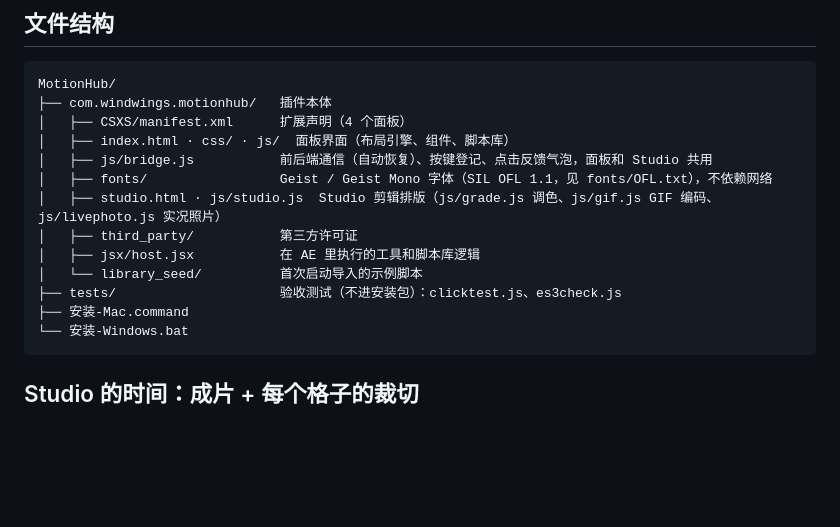
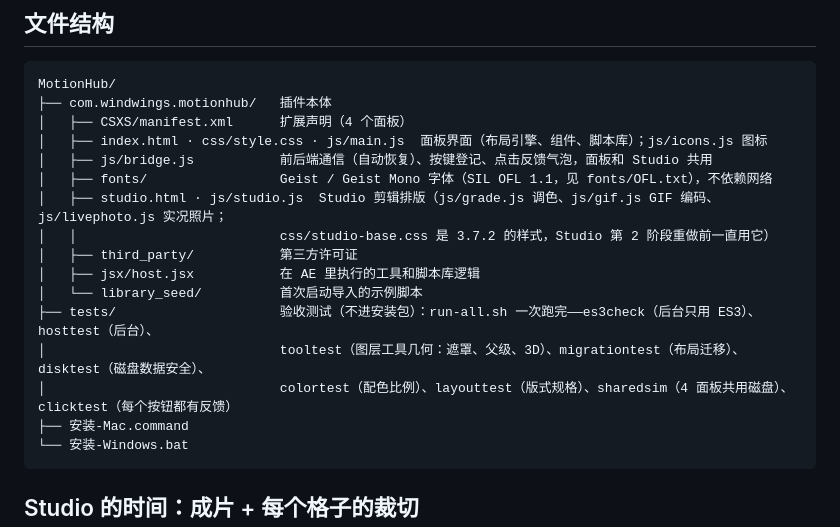
Before and after one commit to Windwingslab/-, a Markdown page: MotionHub/README.md, the part around the change. Rendered like a GitHub page; blank space fills up the shorter version.

Commit message:
README: file structure lists the 3.8 tests and the Studio base stylesheet
Co-Authored-By: Claude Opus 5.5 <noreply@anthropic.com>
Claude-Session: https://claude.ai/code/session_01BaVZ1ycMyuGBmbTRJj1ySr

````diff
--- a/MotionHub/README.md
+++ b/MotionHub/README.md
@@ -192,14 +192,17 @@ AE 里的图层边框、锚点、运动路径只是界面显示，渲染出去
 MotionHub/
 ├── com.windwings.motionhub/   插件本体
 │   ├── CSXS/manifest.xml      扩展声明（4 个面板）
-│   ├── index.html · css/ · js/  面板界面（布局引擎、组件、脚本库）
+│   ├── index.html · css/style.css · js/main.js  面板界面（布局引擎、组件、脚本库）；js/icons.js 图标
 │   ├── js/bridge.js           前后端通信（自动恢复）、按键登记、点击反馈气泡，面板和 Studio 共用
 │   ├── fonts/                 Geist / Geist Mono 字体（SIL OFL 1.1，见 fonts/OFL.txt），不依赖网络
-│   ├── studio.html · js/studio.js  Studio 剪辑排版（js/grade.js 调色、js/gif.js GIF 编码、js/livephoto.js 实况照片）
+│   ├── studio.html · js/studio.js  Studio 剪辑排版（js/grade.js 调色、js/gif.js GIF 编码、js/livephoto.js 实况照片；
+│   │                          css/studio-base.css 是 3.7.2 的样式，Studio 第 2 阶段重做前一直用它）
 │   ├── third_party/           第三方许可证
 │   ├── jsx/host.jsx           在 AE 里执行的工具和脚本库逻辑
 │   └── library_seed/          首次启动导入的示例脚本
-├── tests/                     验收测试（不进安装包）：clicktest.js、es3check.js
+├── tests/                     验收测试（不进安装包）：run-all.sh 一次跑完——es3check（后台只用 ES3）、hosttest（后台）、
+│                              tooltest（图层工具几何：遮罩、父级、3D）、migrationtest（布局迁移）、disktest（磁盘数据安全）、
+│                              colortest（配色比例）、layouttest（版式规格）、sharedsim（4 面板共用磁盘）、clicktest（每个按钮都有反馈）
 ├── 安装-Mac.command
 └── 安装-Windows.bat
 ```
````
